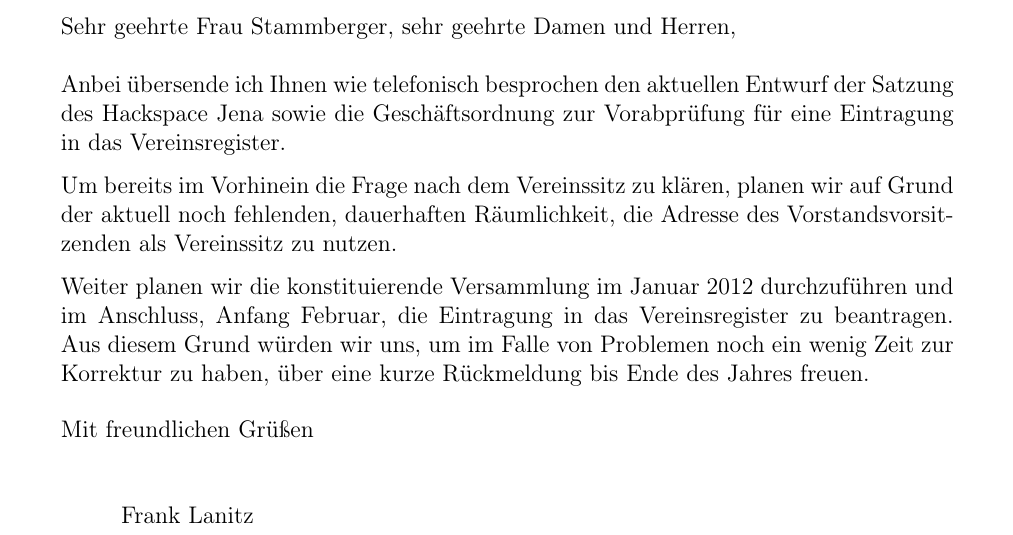
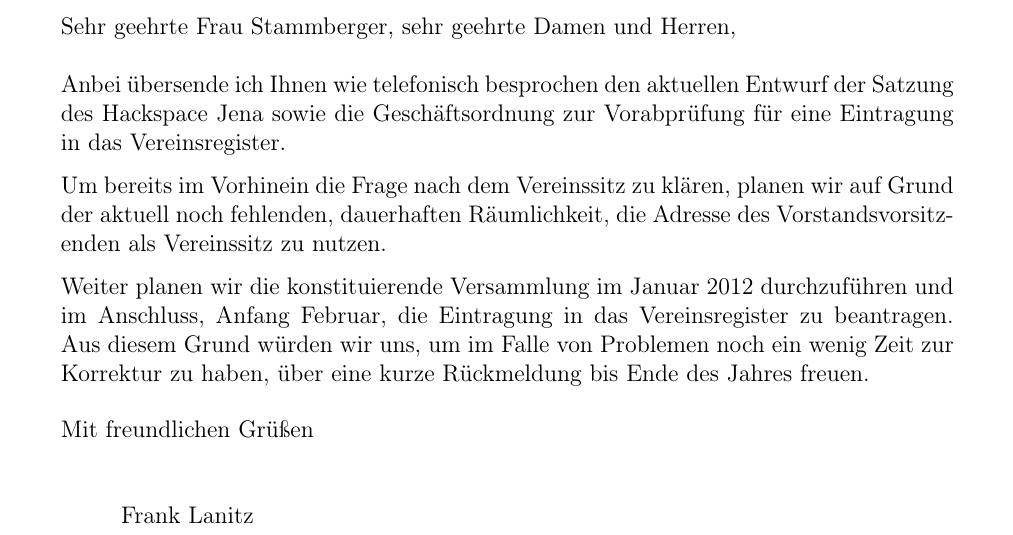
Before and after one commit to frlan/dokumente, a LaTeX letter (Office/vorabprüfung_amtsgericht/vorabprüfung_amtsgericht.tex): part of the page, cut so that both start at the same text. Compiled offline with pdfLaTeX.

Commit message:
Trennhilfe hinzugefügt und sinnlose Leerzeichen rausgeowrfen

```diff
--- a/Office/vorabprüfung_amtsgericht/vorabprüfung_amtsgericht.tex
+++ b/Office/vorabprüfung_amtsgericht/vorabprüfung_amtsgericht.tex
@@ -58,7 +58,7 @@
 
 Um bereits im Vorhinein die Frage nach dem Vereinssitz zu klären,
 planen wir auf Grund der aktuell noch fehlenden, dauerhaften
-Räumlichkeit, die Adresse des Vorstandsvorsitzenden als Vereinssitz
+Räumlichkeit, die Adresse des Vorstandsvor\-sitz\-enden als Vereinssitz
 zu nutzen.
 
 Weiter planen wir die konstituierende Versammlung im Januar 2012
```
